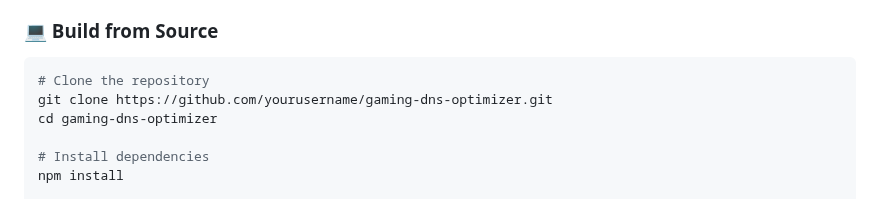
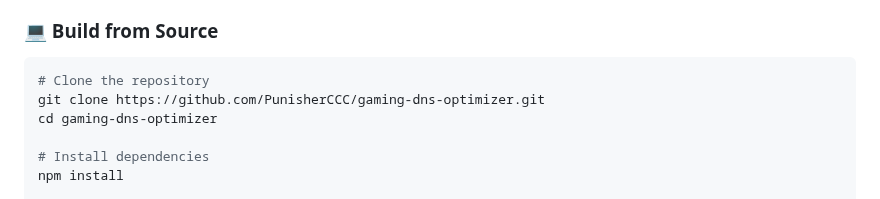
Before and after one commit to PunisherCCC/gaming-dns-optimizer, a Markdown page: README.md, the part around the change. Rendered like a GitHub page.

````diff
--- a/README.md
+++ b/README.md
@@ -87,7 +87,7 @@
 
 ```bash
 # Clone the repository
-git clone https://github.com/yourusername/gaming-dns-optimizer.git
+git clone https://github.com/PunisherCCC/gaming-dns-optimizer.git
 cd gaming-dns-optimizer
 
 # Install dependencies
````
